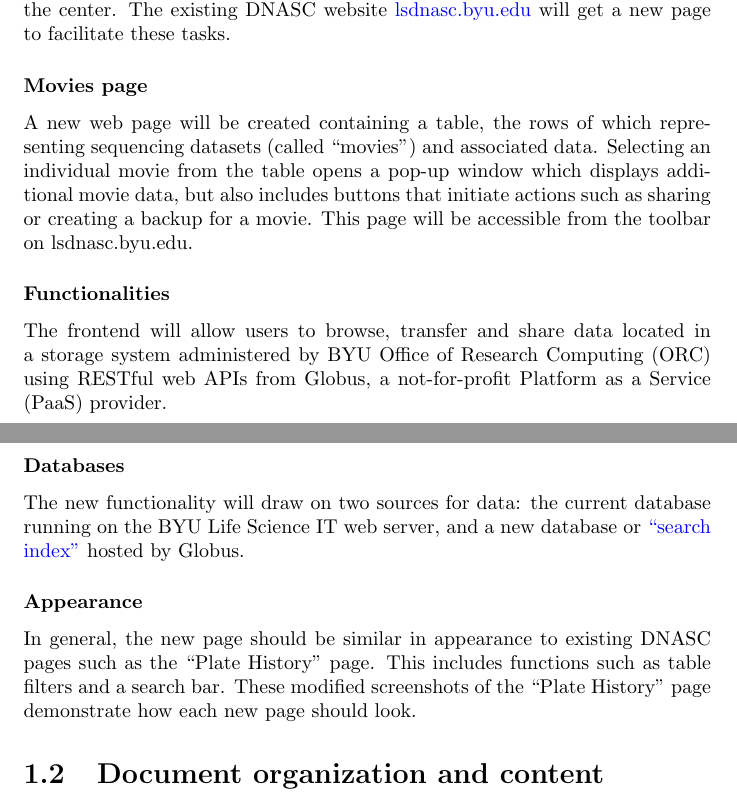
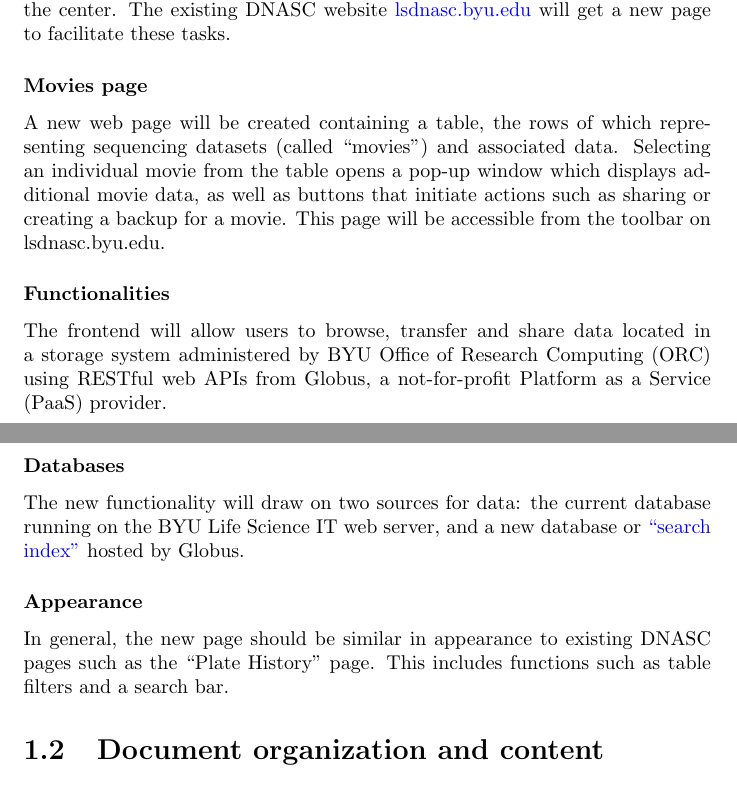
Before and after one commit to byu-dnasc/frontend-spec, a LaTeX document (main.tex, which reads chapter/introduction.tex): two parts of pages 4 and 5 of 23, joined at a grey line, cut so that both start at the same text. Compiled offline with pdfLaTeX.

Commit message:
Remove reference to screenshots

```diff
--- a/chapter/introduction.tex
+++ b/chapter/introduction.tex
@@ -15,9 +15,9 @@ DNASC website \linklsdnasc{lsdnasc.byu.edu} will get a new page to facilitate th
 \subsubsection{Movies page}
 A new web page will be created containing a table, the rows of which representing sequencing
 datasets (called ``movies'') and associated data. Selecting an individual movie from the
-table opens a pop-up window which displays additional movie data, but also includes
-buttons that initiate actions such as sharing or creating a backup for a movie. This page
-will be accessible from the toolbar on lsdnasc.byu.edu.
+table opens a pop-up window which displays additional movie data, as well as buttons that
+initiate actions such as sharing or creating a backup for a movie. This page will be
+accessible from the toolbar on lsdnasc.byu.edu.
 
 \subsubsection{Functionalities}
 The frontend will allow users to browse, transfer and share data located in a storage system
@@ -32,9 +32,6 @@ hosted by Globus.
 \subsubsection{Appearance}
 In general, the new page should be similar in appearance to existing DNASC pages such as
 the ``Plate History'' page. This includes functions such as table filters and a search bar.
-% TODO: add screenshots as supplementary materials
-These modified screenshots of the ``Plate History'' page demonstrate how each new page
-should look.
 
 \section{Document organization and content}
 
```
